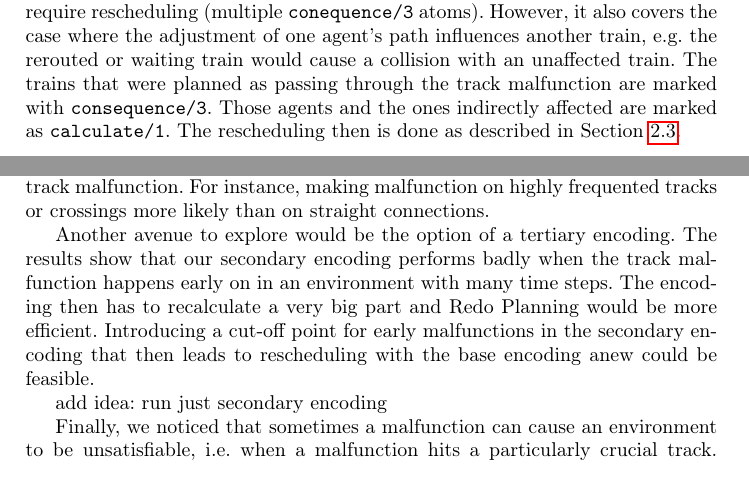
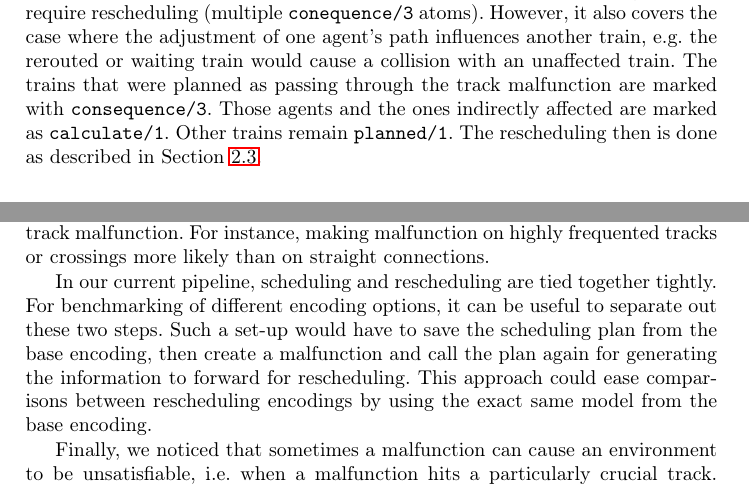
Before and after one commit to wug-on-praat/TRailMix, a LaTeX thesis (reports/group_report/samplepaper.tex): two parts of pages 7 and 13 of 19, joined at a grey line, cut so that both start at the same text. Compiled offline with pdfLaTeX.

Commit message:
rework future work (subsection replaced), planned trains in consequence added

```diff
--- a/reports/group_report/samplepaper.tex
+++ b/reports/group_report/samplepaper.tex
@@ -409,7 +409,7 @@ If no agent is planned to visit the actively malfunctioning cell the trains can
 In a simple consequence, only one train is scheduled to pass the track malfunction (only one \verb|consequence/3| atom). The train gets marked as \verb|calculate/1|. Other trains remain \verb|planned/1|. From its current position this agents gets rescheduled. The rescheduling is done similarly to the scheduling logic in the base encoding by checking reachable cells, creating \verb|position| and \verb|action| atoms, narrowing down the solution with constraints and selecting the best model via optimization statements (see Section \ref{encoding_1}). A rescheduled train can "wait out" the malfunction or be rerouted via other available tracks.
 
 \subsubsection{Complex Consequence}
-A complex consequence includes multiple agents that require rescheduling (multiple \verb|conequence/3| atoms). However, it also covers the case where the adjustment of one agent's path influences another train, e.g. the rerouted or waiting train would cause a collision with an unaffected train. The trains that were planned as passing through the track malfunction are marked with \verb|consequence/3|. Those agents and the ones indirectly affected are marked as \verb|calculate/1|. The rescheduling then is done as described in Section \ref{simple_consequence}.
+A complex consequence includes multiple agents that require rescheduling (multiple \verb|conequence/3| atoms). However, it also covers the case where the adjustment of one agent's path influences another train, e.g. the rerouted or waiting train would cause a collision with an unaffected train. The trains that were planned as passing through the track malfunction are marked with \verb|consequence/3|. Those agents and the ones indirectly affected are marked as \verb|calculate/1|. Other trains remain \verb|planned/1|. The rescheduling then is done as described in Section \ref{simple_consequence}.
 
 
 \section{Experiments}
@@ -998,9 +998,7 @@ output:
 \section{Future Work}
 Future work could consider other approaches than randomness as a decider for a track malfunction. For instance, making malfunction on highly frequented tracks or crossings more likely than on straight connections.
 
-Another avenue to explore would be the option of a tertiary encoding. The results show that our secondary encoding performs badly when the track malfunction happens early on in an environment with many time steps. The encoding then has to recalculate a very big part and Redo Planning would be more efficient. Introducing a cut-off point for early malfunctions in the secondary encoding that then leads to rescheduling with the base encoding anew could be feasible.
-
-add idea: run just secondary encoding
+In our current pipeline, scheduling and rescheduling are tied together tightly. For benchmarking of different encoding options, it can be useful to separate out these two steps. Such a set-up would have to save the scheduling plan from the base encoding, then create a malfunction and call the plan again for generating the information to forward for rescheduling. This approach could ease comparisons between rescheduling encodings by using the exact same model from the base encoding.
 
 Finally, we noticed that sometimes a malfunction can cause an environment to be unsatisfiable, i.e. when a malfunction hits a particularly crucial track. Then the program crashes without any visual output despite having successfully calculated the original schedule. Future projects could focus on handling this issue and generating the base plan in Flatland or maybe even visualizing when and why the program fails.
 
```
Also changed, not shown: 3 other files.
